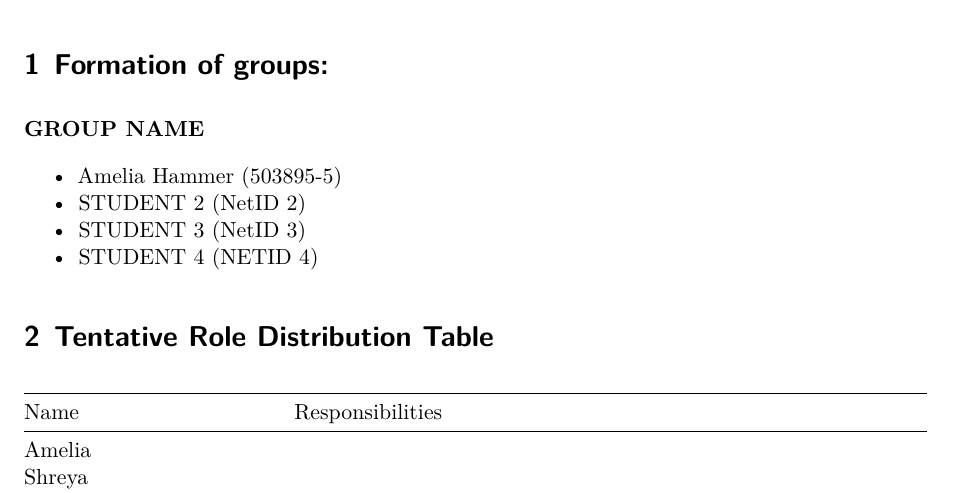
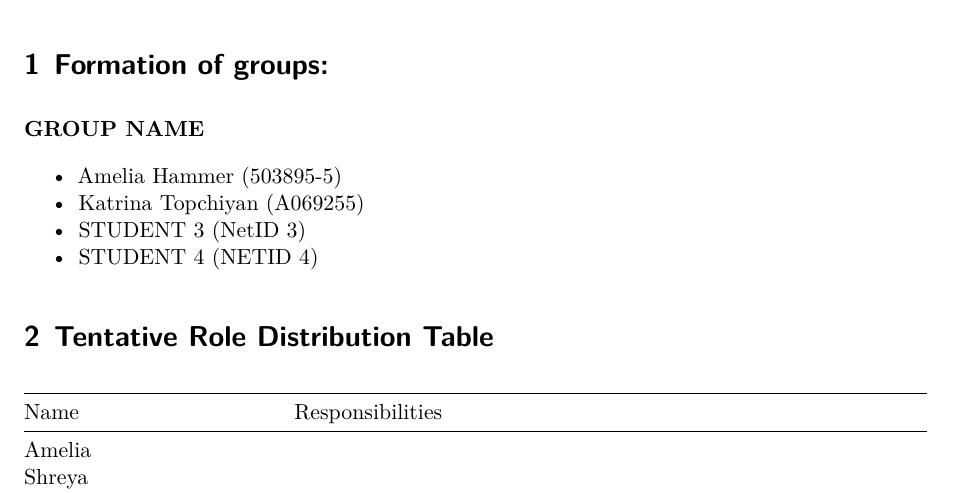
Before and after one commit to ktopchiyan/PSTAT-100-Group-Project-, a Quarto document (Final Project Step 1 Template.qmd): part of page 1 of 2, cut so that both start at the same text. Rendered offline with R 4.5, knitr and Pandoc in place of Quarto, then LaTeX, with nearby package versions.

Commit message:
Update Final Project Step 1 Template.qmd

```diff
--- a/Final Project Step 1 Template.qmd
+++ b/Final Project Step 1 Template.qmd
@@ -43,7 +43,7 @@ The deadline for this step is Friday, April 25.
 <span style="color: blue;"> **GROUP NAME **</span>
 </div>
 - Amelia Hammer    (503895-5)
-- STUDENT 2    (NetID 2)
+- Katrina Topchiyan    (A069255)
 - STUDENT 3    (NetID 3)
 - STUDENT 4    (NETID 4)
 :::
```
